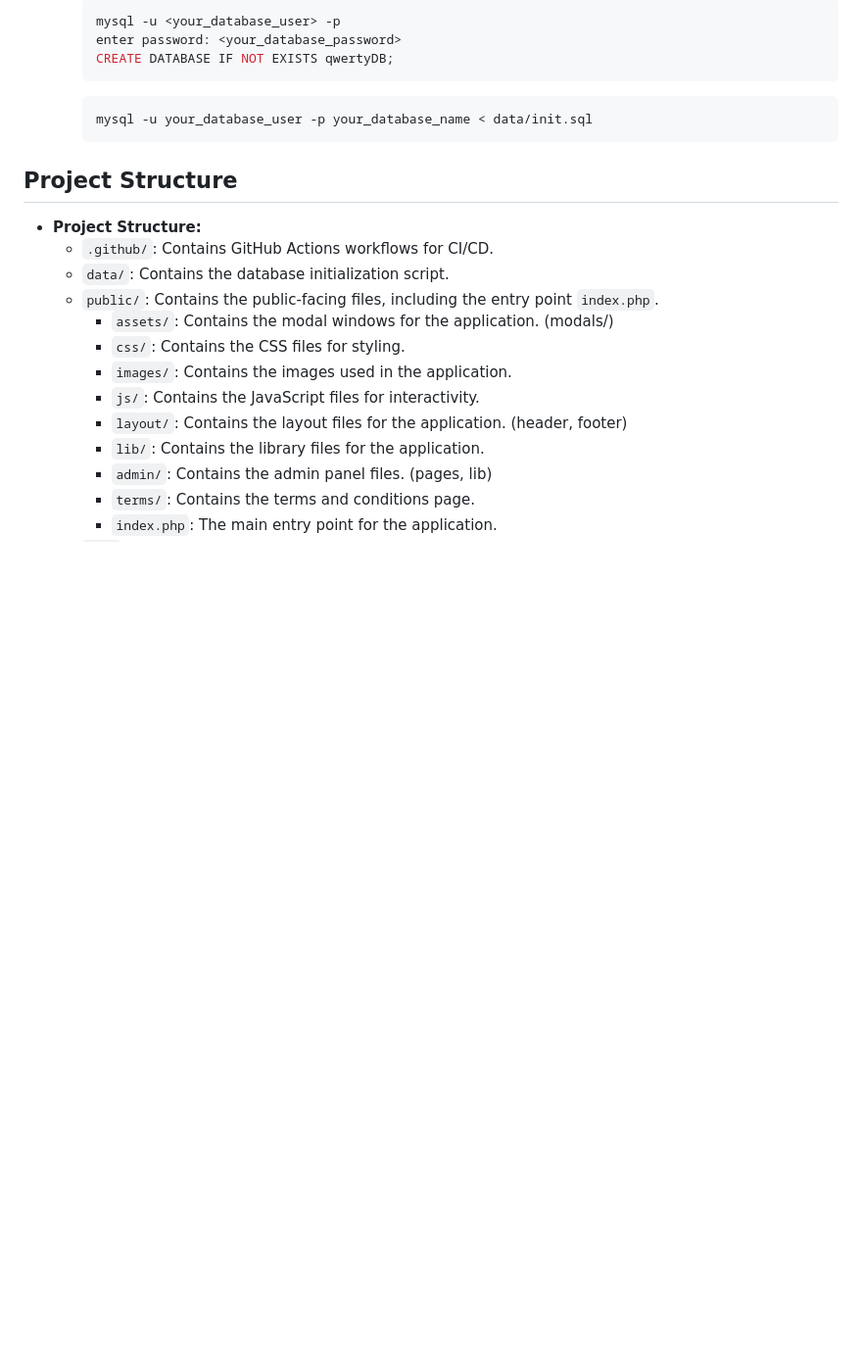
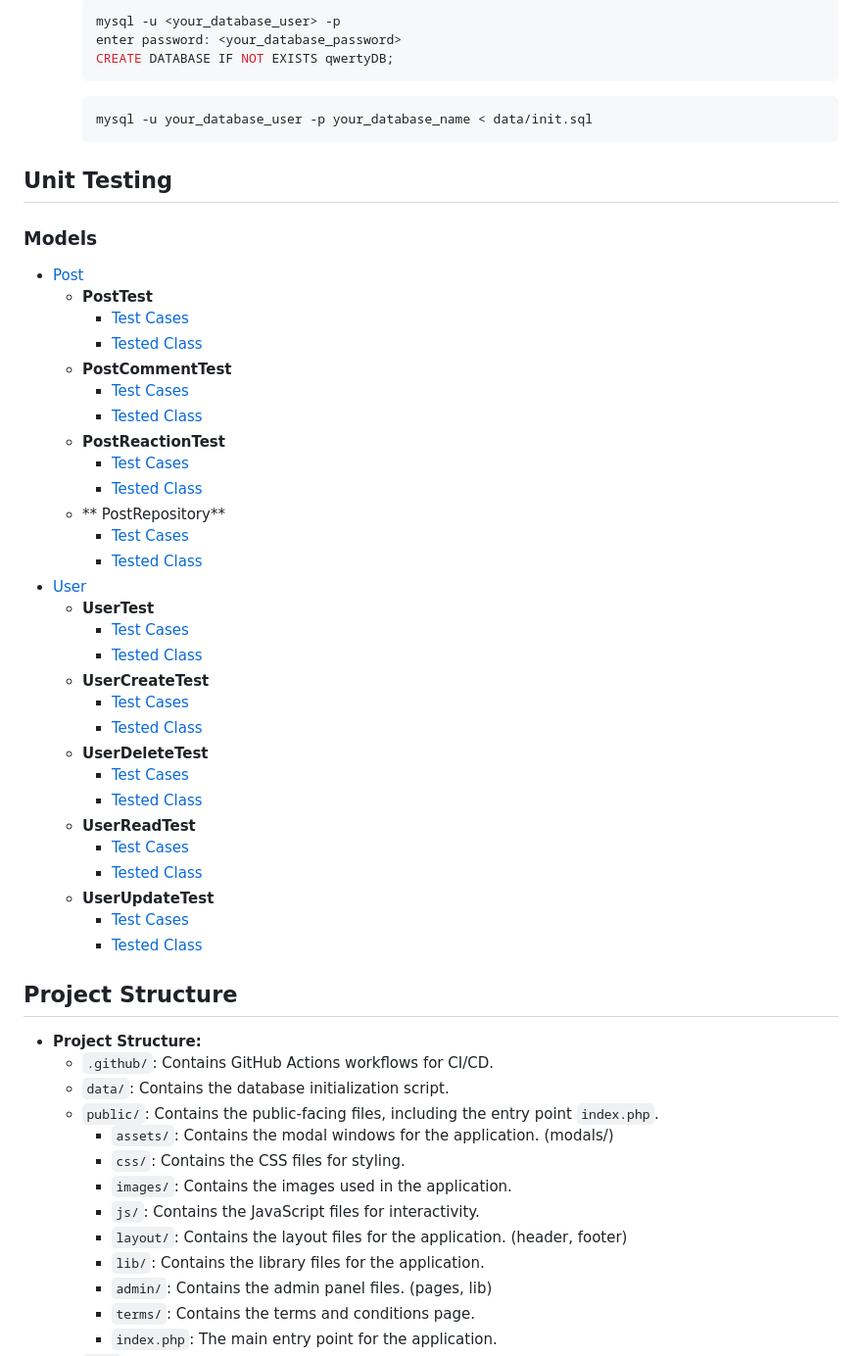
Before and after one commit to DanyilT/WebDev-Project, a Markdown page: README.md, the part around the change. Shown at 98% size. GitHub-like rendering; blank space fills up the shorter version.

Commit message:
Update README.md
Add `Unit Testing` section

````diff
--- a/README.md
+++ b/README.md
@@ -206,6 +206,40 @@ source data/populate.sql
         mysql -u your_database_user -p your_database_name < data/init.sql
         ```
 
+## Unit Testing
+
+### Models
+
+- [Post](tests/Models/Post)
+  - **PostTest**
+      - [Test Cases](tests/Models/Post/PostTest.php)
+      - [Tested Class](src/Models/Post/Post.php)
+  - **PostCommentTest**
+      - [Test Cases](tests/Models/Post/PostCommentTest.php)
+      - [Tested Class](src/Models/Post/PostComment.php)
+  - **PostReactionTest**
+      - [Test Cases](tests/Models/Post/PostReactionTest.php)
+      - [Tested Class](src/Models/Post/PostReaction.php)
+  - ** PostRepository**
+      - [Test Cases](tests/Models/Post/PostRepositoryTest.php)
+      - [Tested Class](src/Models/Post/PostRepository.php)
+- [User](tests/Models/User)
+  - **UserTest**
+      - [Test Cases](tests/Models/User/UserTest.php)
+      - [Tested Class](src/Models/User/User.php)
+  - **UserCreateTest**
+      - [Test Cases](tests/Models/User/UserCreateTest.php)
+      - [Tested Class](src/Models/User/UserCreate.php)
+  - **UserDeleteTest**
+      - [Test Cases](tests/Models/User/UserDeleteTest.php)
+      - [Tested Class](src/Models/User/UserDelete.php)
+  - **UserReadTest**
+      - [Test Cases](tests/Models/User/UserReadTest.php)
+      - [Tested Class](src/Models/User/UserRead.php)
+  - **UserUpdateTest**
+      - [Test Cases](tests/Models/User/UserUpdateTest.php)
+      - [Tested Class](src/Models/User/UserUpdate.php)
+
 ## Project Structure
 
 - **Project Structure:**
````
